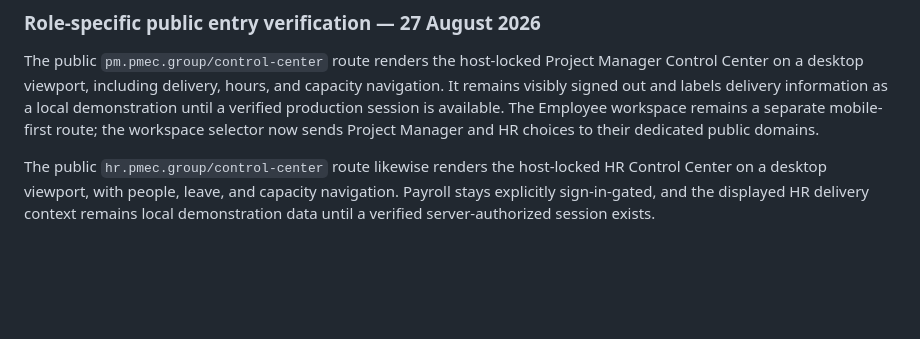
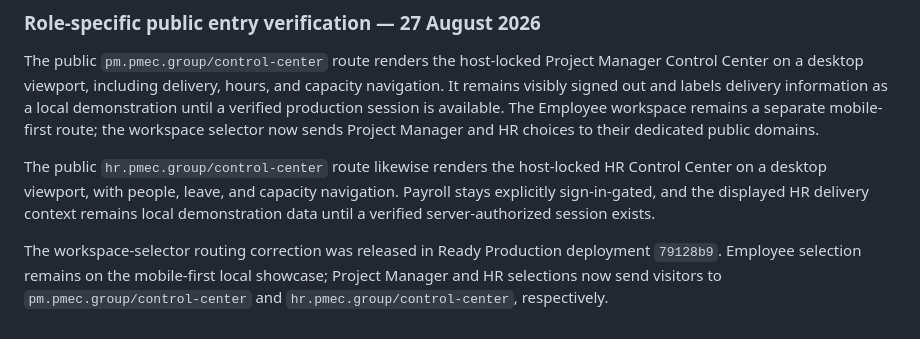
Before and after one commit to aaroncroes-glitch/pmec-command-center, a Markdown page: pmec-demo-readiness.md, the part around the change. Drawn GitHub-style; blank space fills up the shorter version.

Commit message:
docs: record role-specific entry verification

```diff
--- a/pmec-demo-readiness.md
+++ b/pmec-demo-readiness.md
@@ -73,3 +73,5 @@ The associated personalized manager-contact handout and one-page PDF export were
 The public `pm.pmec.group/control-center` route renders the host-locked Project Manager Control Center on a desktop viewport, including delivery, hours, and capacity navigation. It remains visibly signed out and labels delivery information as a local demonstration until a verified production session is available. The Employee workspace remains a separate mobile-first route; the workspace selector now sends Project Manager and HR choices to their dedicated public domains.
 
 The public `hr.pmec.group/control-center` route likewise renders the host-locked HR Control Center on a desktop viewport, with people, leave, and capacity navigation. Payroll stays explicitly sign-in-gated, and the displayed HR delivery context remains local demonstration data until a verified server-authorized session exists.
+
+The workspace-selector routing correction was released in Ready Production deployment `79128b9`. Employee selection remains on the mobile-first local showcase; Project Manager and HR selections now send visitors to `pm.pmec.group/control-center` and `hr.pmec.group/control-center`, respectively.
```
